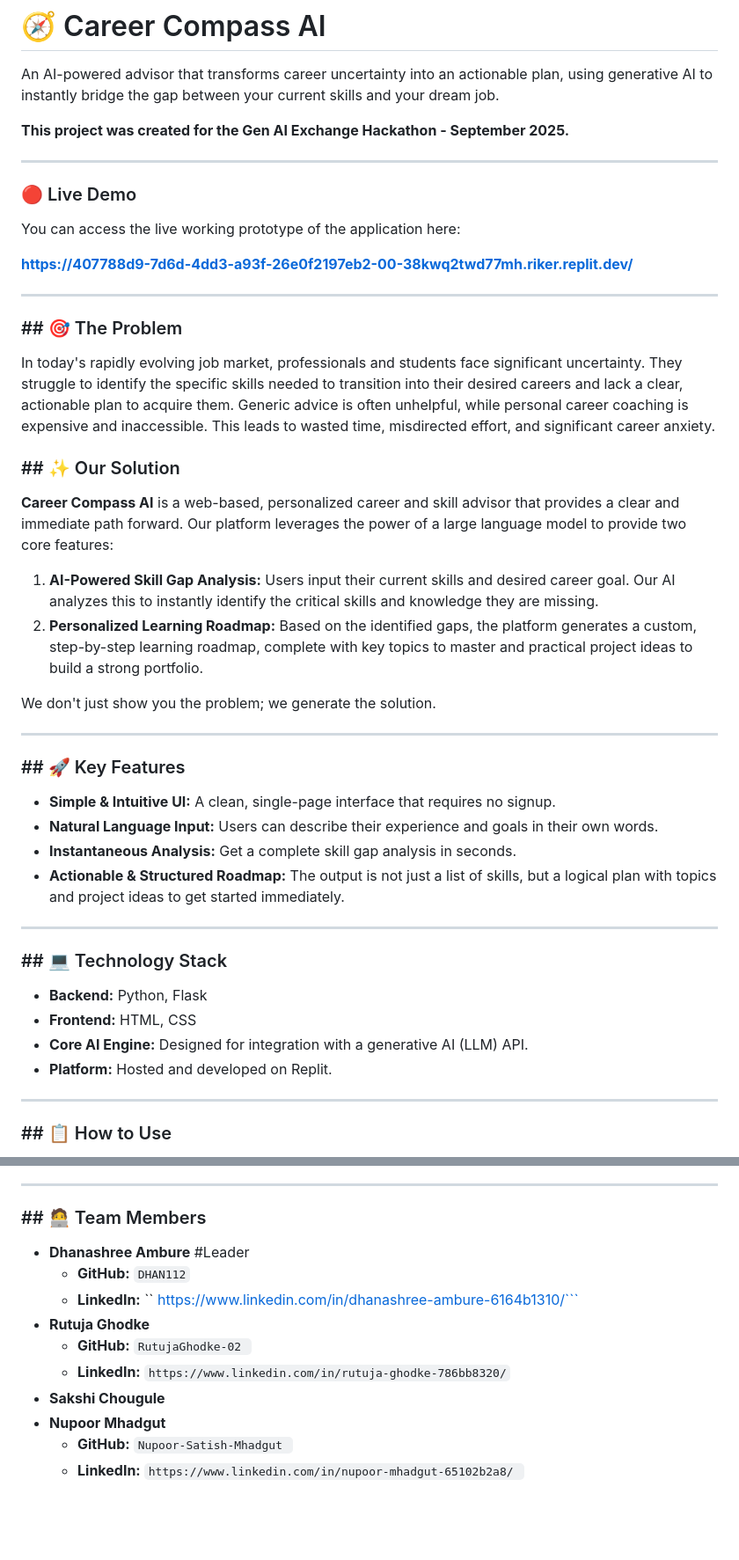
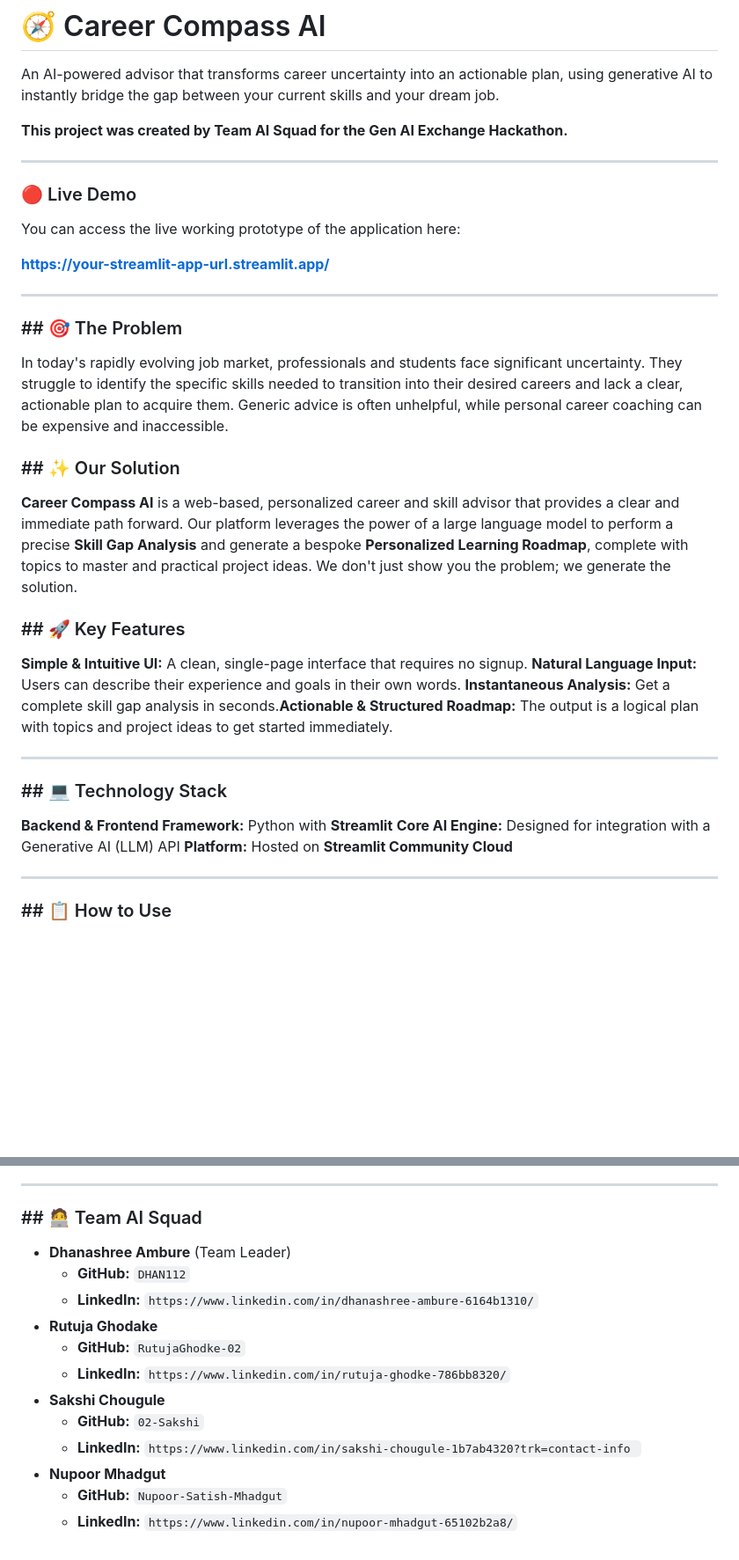
Before and after one commit to DHAN112/LegalReviewer, a Markdown page: README.md, 2 parts joined by grey strips. Shown at 88% size. Drawn GitHub-style; blank space fills up the shorter version.

````diff
--- a/README.md
+++ b/README.md
@@ -2,7 +2,7 @@
 
 An AI-powered advisor that transforms career uncertainty into an actionable plan, using generative AI to instantly bridge the gap between your current skills and your dream job.
 
-**This project was created for the Gen AI Exchange Hackathon - September 2025.**
+**This project was created by Team AI Squad for the Gen AI Exchange Hackathon.**
 
 ---
 
@@ -10,40 +10,31 @@ An AI-powered advisor that transforms career uncertainty into an actionable plan
 
 You can access the live working prototype of the application here:
 
-**https://407788d9-7d6d-4dd3-a93f-26e0f2197eb2-00-38kwq2twd77mh.riker.replit.dev/**
+**[https://your-streamlit-app-url.streamlit.app/](https://your-streamlit-app-url.streamlit.app/)**
 
 ---
 
 ### ## 🎯 The Problem
 
-In today's rapidly evolving job market, professionals and students face significant uncertainty. They struggle to identify the specific skills needed to transition into their desired careers and lack a clear, actionable plan to acquire them. Generic advice is often unhelpful, while personal career coaching is expensive and inaccessible. This leads to wasted time, misdirected effort, and significant career anxiety.
+In today's rapidly evolving job market, professionals and students face significant uncertainty. They struggle to identify the specific skills needed to transition into their desired careers and lack a clear, actionable plan to acquire them. Generic advice is often unhelpful, while personal career coaching can be expensive and inaccessible.
 
 ### ## ✨ Our Solution
 
-**Career Compass AI** is a web-based, personalized career and skill advisor that provides a clear and immediate path forward. Our platform leverages the power of a large language model to provide two core features:
-
-1.  **AI-Powered Skill Gap Analysis:** Users input their current skills and desired career goal. Our AI analyzes this to instantly identify the critical skills and knowledge they are missing.
-2.  **Personalized Learning Roadmap:** Based on the identified gaps, the platform generates a custom, step-by-step learning roadmap, complete with key topics to master and practical project ideas to build a strong portfolio.
-
-We don't just show you the problem; we generate the solution.
-
----
+**Career Compass AI** is a web-based, personalized career and skill advisor that provides a clear and immediate path forward. Our platform leverages the power of a large language model to perform a precise **Skill Gap Analysis** and generate a bespoke **Personalized Learning Roadmap**, complete with topics to master and practical project ideas. We don't just show you the problem; we generate the solution.
 
 ### ## 🚀 Key Features
 
-* **Simple & Intuitive UI:** A clean, single-page interface that requires no signup.
-* **Natural Language Input:** Users can describe their experience and goals in their own words.
-* **Instantaneous Analysis:** Get a complete skill gap analysis in seconds.
-* **Actionable & Structured Roadmap:** The output is not just a list of skills, but a logical plan with topics and project ideas to get started immediately.
+**Simple & Intuitive UI:** A clean, single-page interface that requires no signup.
+**Natural Language Input:** Users can describe their experience and goals in their own words.
+**Instantaneous Analysis:** Get a complete skill gap analysis in seconds.**Actionable & Structured Roadmap:** The output is a logical plan with topics and project ideas to get started immediately.
 
 ---
 
 ### ## 💻 Technology Stack
 
-* **Backend:** Python, Flask
-* **Frontend:** HTML, CSS
-* **Core AI Engine:** Designed for integration with a generative AI (LLM) API.
-* **Platform:** Hosted and developed on Replit.
+**Backend & Frontend Framework:** Python with **Streamlit**
+**Core AI Engine:** Designed for integration with a Generative AI (LLM) API
+**Platform:** Hosted on **Streamlit Community Cloud**
 
 ---
 
@@ -79,15 +68,18 @@ This hackathon prototype serves as a strong foundation for a more comprehensive
 
 ---
 
-### ## 🧑‍💻 Team Members
+### ## 🧑‍💻 Team AI Squad
 
-* **Dhanashree Ambure** #Leader
+* **Dhanashree Ambure** (Team Leader)
     * **GitHub:** `DHAN112`
-    * **LinkedIn:** `` https://www.linkedin.com/in/dhanashree-ambure-6164b1310/```
-* **Rutuja Ghodke**
-   * **GitHub:** `RutujaGhodke-02 `
-    * **LinkedIn:** ``https://www.linkedin.com/in/rutuja-ghodke-786bb8320/``
+    * **LinkedIn:** `https://www.linkedin.com/in/dhanashree-ambure-6164b1310/`
+* **Rutuja Ghodake**
+    * **GitHub:** `RutujaGhodke-02`
+    * **LinkedIn:** `https://www.linkedin.com/in/rutuja-ghodke-786bb8320/`
 * **Sakshi Chougule**
-* **Nupoor Mhadgut**
-   * **GitHub:** `Nupoor-Satish-Mhadgut `
-    * **LinkedIn:** ``https://www.linkedin.com/in/nupoor-mhadgut-65102b2a8/ ``
+    * **GitHub:** `02-Sakshi`
+    * **LinkedIn:** `https://www.linkedin.com/in/sakshi-chougule-1b7ab4320?trk=contact-info
+`
+* **Nupoor Mhadgut**
+    * **GitHub:** `Nupoor-Satish-Mhadgut`
+    * **LinkedIn:** `https://www.linkedin.com/in/nupoor-mhadgut-65102b2a8/`
````
Also changed, not shown: other parts of README.md (+3 -5 lines).
